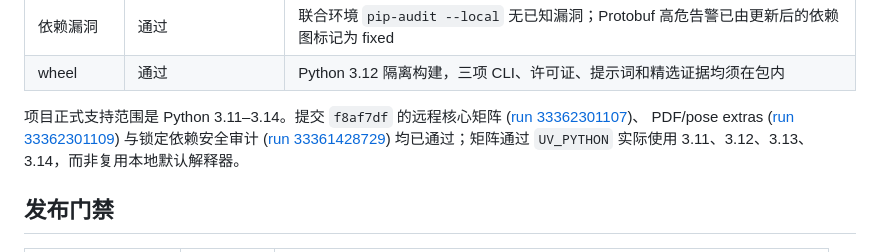
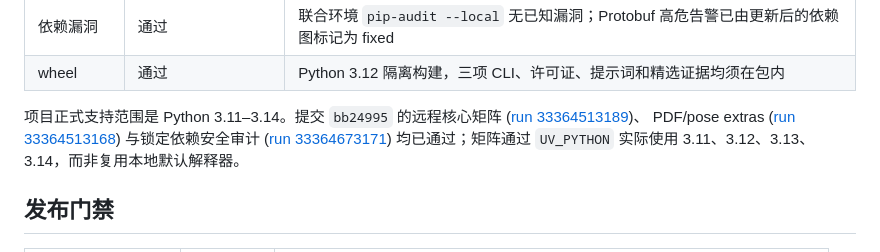
Before and after one commit to paulkooer/CrochetPhoto2Pattern, a Markdown page: docs/system-status.zh-CN.md, the part around the change. Rendered like a GitHub page.

```diff
--- a/docs/system-status.zh-CN.md
+++ b/docs/system-status.zh-CN.md
@@ -27,12 +27,12 @@ CrochetPhoto2Pattern 当前是 **0.2.0b1 工程候选版**：图解代数、输
 | 依赖漏洞 | 通过 | 联合环境 `pip-audit --local` 无已知漏洞；Protobuf 高危告警已由更新后的依赖图标记为 fixed |
 | wheel | 通过 | Python 3.12 隔离构建，三项 CLI、许可证、提示词和精选证据均须在包内 |
 
-项目正式支持范围是 Python 3.11–3.14。提交 `f8af7df` 的远程核心矩阵
-([run 33362301107](https://github.com/paulkooer/CrochetPhoto2Pattern/actions/runs/33362301107))、
+项目正式支持范围是 Python 3.11–3.14。提交 `bb24995` 的远程核心矩阵
+([run 33364513189](https://github.com/paulkooer/CrochetPhoto2Pattern/actions/runs/33364513189))、
 PDF/pose extras
-([run 33362301109](https://github.com/paulkooer/CrochetPhoto2Pattern/actions/runs/33362301109))
+([run 33364513168](https://github.com/paulkooer/CrochetPhoto2Pattern/actions/runs/33364513168))
 与锁定依赖安全审计
-([run 33361428729](https://github.com/paulkooer/CrochetPhoto2Pattern/actions/runs/33361428729))
+([run 33364673171](https://github.com/paulkooer/CrochetPhoto2Pattern/actions/runs/33364673171))
 均已通过；矩阵通过 `UV_PYTHON` 实际使用 3.11、3.12、3.13、3.14，而非复用本地默认解释器。
 
 ## 发布门禁
```
Also changed, not shown: docs/system-status.md (+4 -4 lines).
